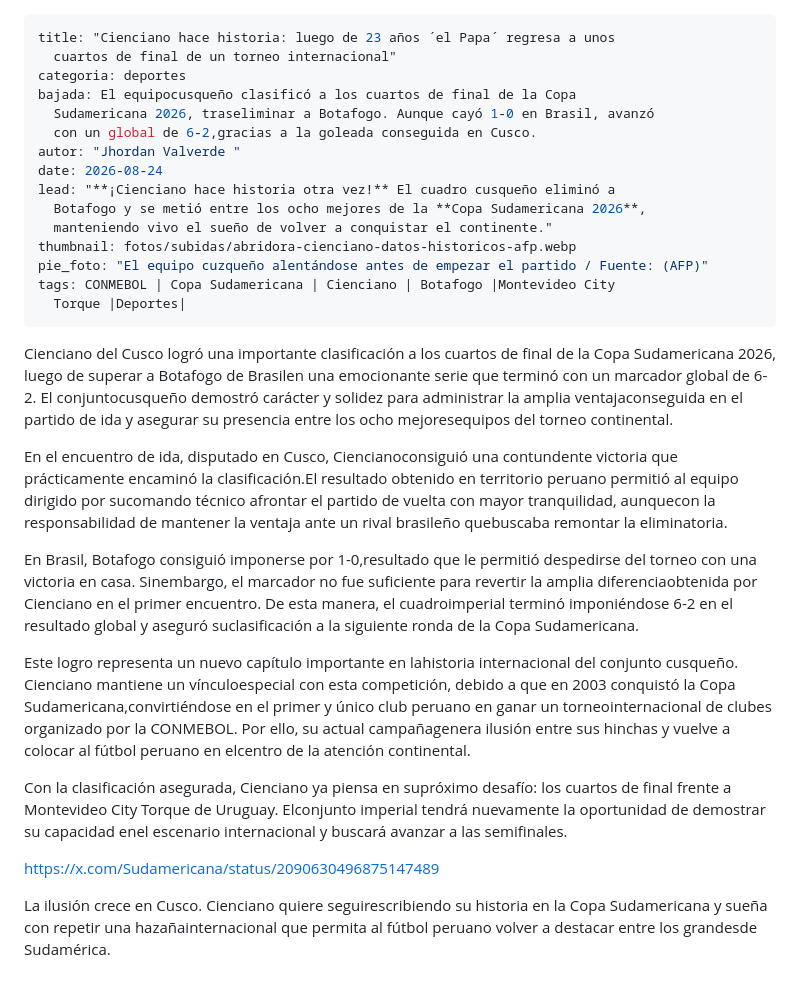
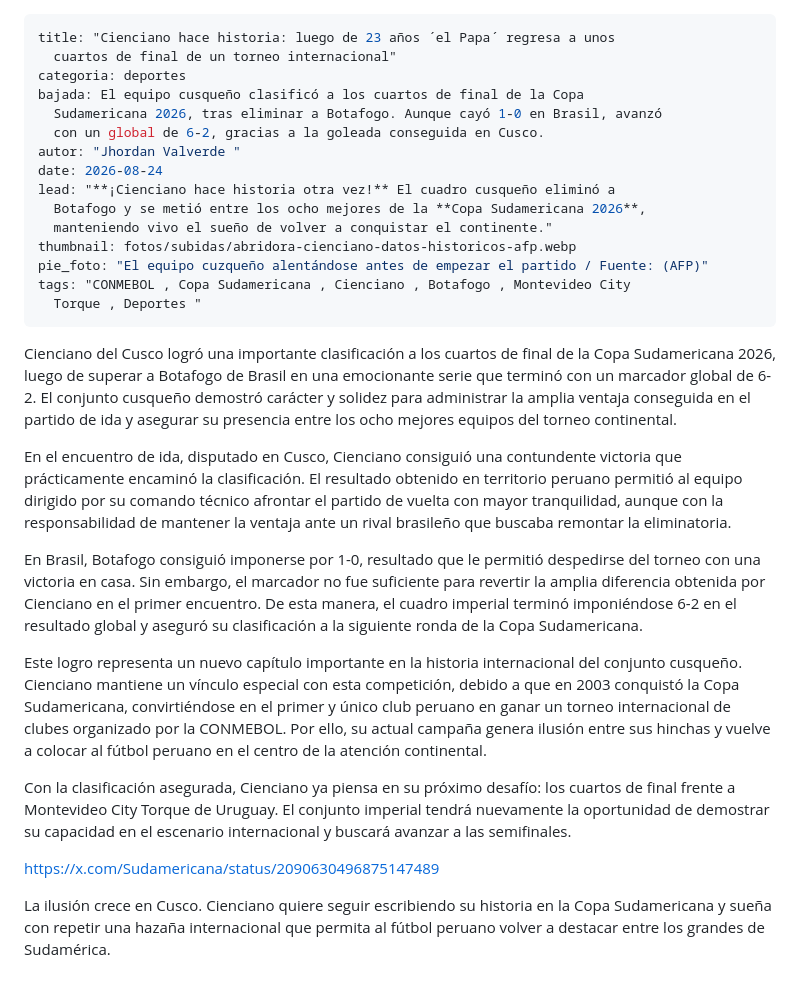
Before and after one commit to 07lonnie/LA-GACELA, a Markdown page: contenido/noticias/2026-08-24-cienciano-hace-historia-luego-de-23-años-´el-papa´-regresa-a-unos-cuartos-de-final-de-un-torneo-internacional.md, the part around the change. Rendered like a GitHub page.

Commit message:
Update Noticias “2026-08-24-cienciano-hace-historia-luego-de-23-años-´el-papa´-regresa-a-unos-cuartos-de-final-de-un-torneo-internacional”

```diff
--- a/contenido/noticias/2026-08-24-cienciano-hace-historia-luego-de-23-años-´el-papa´-regresa-a-unos-cuartos-de-final-de-un-torneo-internacional.md
+++ b/contenido/noticias/2026-08-24-cienciano-hace-historia-luego-de-23-años-´el-papa´-regresa-a-unos-cuartos-de-final-de-un-torneo-internacional.md
@@ -2,9 +2,9 @@
 title: "Cienciano hace historia: luego de 23 años ´el Papa´ regresa a unos
   cuartos de final de un torneo internacional"
 categoria: deportes
-bajada: El equipocusqueño clasificó a los cuartos de final de la Copa
-  Sudamericana 2026, traseliminar a Botafogo. Aunque cayó 1-0 en Brasil, avanzó
-  con un global de 6-2,gracias a la goleada conseguida en Cusco.
+bajada: El equipo cusqueño clasificó a los cuartos de final de la Copa
+  Sudamericana 2026, tras eliminar a Botafogo. Aunque cayó 1-0 en Brasil, avanzó
+  con un global de 6-2, gracias a la goleada conseguida en Cusco.
 autor: "Jhordan Valverde "
 date: 2026-08-24
 lead: "**¡Cienciano hace historia otra vez!** El cuadro cusqueño eliminó a
@@ -12,19 +12,19 @@ lead: "**¡Cienciano hace historia otra vez!** El cuadro cusqueño eliminó a
   manteniendo vivo el sueño de volver a conquistar el continente."
 thumbnail: fotos/subidas/abridora-cienciano-datos-historicos-afp.webp
 pie_foto: "El equipo cuzqueño alentándose antes de empezar el partido / Fuente: (AFP)"
-tags: CONMEBOL | Copa Sudamericana | Cienciano | Botafogo |Montevideo City
-  Torque |Deportes|
+tags: "CONMEBOL , Copa Sudamericana , Cienciano , Botafogo , Montevideo City
+  Torque , Deportes "
 ---
-Cienciano del Cusco logró una importante clasificación a los cuartos de final de la Copa Sudamericana 2026, luego de superar a Botafogo de Brasilen una emocionante serie que terminó con un marcador global de 6-2. El conjuntocusqueño demostró carácter y solidez para administrar la amplia ventajaconseguida en el partido de ida y asegurar su presencia entre los ocho mejoresequipos del torneo continental.
+Cienciano del Cusco logró una importante clasificación a los cuartos de final de la Copa Sudamericana 2026, luego de superar a Botafogo de Brasil en una emocionante serie que terminó con un marcador global de 6-2. El conjunto cusqueño demostró carácter y solidez para administrar la amplia ventaja conseguida en el partido de ida y asegurar su presencia entre los ocho mejores equipos del torneo continental.
 
-En el encuentro de ida, disputado en Cusco, Ciencianoconsiguió una contundente victoria que prácticamente encaminó la clasificación.El resultado obtenido en territorio peruano permitió al equipo dirigido por sucomando técnico afrontar el partido de vuelta con mayor tranquilidad, aunquecon la responsabilidad de mantener la ventaja ante un rival brasileño quebuscaba remontar la eliminatoria.
+En el encuentro de ida, disputado en Cusco, Cienciano consiguió una contundente victoria que prácticamente encaminó la clasificación. El resultado obtenido en territorio peruano permitió al equipo dirigido por su comando técnico afrontar el partido de vuelta con mayor tranquilidad, aunque con la responsabilidad de mantener la ventaja ante un rival brasileño que buscaba remontar la eliminatoria.
 
-En Brasil, Botafogo consiguió imponerse por 1-0,resultado que le permitió despedirse del torneo con una victoria en casa. Sinembargo, el marcador no fue suficiente para revertir la amplia diferenciaobtenida por Cienciano en el primer encuentro. De esta manera, el cuadroimperial terminó imponiéndose 6-2 en el resultado global y aseguró suclasificación a la siguiente ronda de la Copa Sudamericana.
+En Brasil, Botafogo consiguió imponerse por 1-0, resultado que le permitió despedirse del torneo con una victoria en casa. Sin embargo, el marcador no fue suficiente para revertir la amplia diferencia obtenida por Cienciano en el primer encuentro. De esta manera, el cuadro imperial terminó imponiéndose 6-2 en el resultado global y aseguró su clasificación a la siguiente ronda de la Copa Sudamericana.
 
-Este logro representa un nuevo capítulo importante en lahistoria internacional del conjunto cusqueño. Cienciano mantiene un vínculoespecial con esta competición, debido a que en 2003 conquistó la Copa Sudamericana,convirtiéndose en el primer y único club peruano en ganar un torneointernacional de clubes organizado por la CONMEBOL. Por ello, su actual campañagenera ilusión entre sus hinchas y vuelve a colocar al fútbol peruano en elcentro de la atención continental.
+Este logro representa un nuevo capítulo importante en la historia internacional del conjunto cusqueño. Cienciano mantiene un vínculo especial con esta competición, debido a que en 2003 conquistó la Copa Sudamericana, convirtiéndose en el primer y único club peruano en ganar un torneo internacional de clubes organizado por la CONMEBOL. Por ello, su actual campaña genera ilusión entre sus hinchas y vuelve a colocar al fútbol peruano en el centro de la atención continental.
 
-Con la clasificación asegurada, Cienciano ya piensa en supróximo desafío: los cuartos de final frente a Montevideo City Torque de Uruguay. Elconjunto imperial tendrá nuevamente la oportunidad de demostrar su capacidad enel escenario internacional y buscará avanzar a las semifinales.
+Con la clasificación asegurada, Cienciano ya piensa en su próximo desafío: los cuartos de final frente a Montevideo City Torque de Uruguay. El conjunto imperial tendrá nuevamente la oportunidad de demostrar su capacidad en el escenario internacional y buscará avanzar a las semifinales.
 
 <https://x.com/Sudamericana/status/2090630496875147489>
 
-La ilusión crece en Cusco. Cienciano quiere seguirescribiendo su historia en la Copa Sudamericana y sueña con repetir una hazañainternacional que permita al fútbol peruano volver a destacar entre los grandesde Sudamérica.
+La ilusión crece en Cusco. Cienciano quiere seguir escribiendo su historia en la Copa Sudamericana y sueña con repetir una hazaña internacional que permita al fútbol peruano volver a destacar entre los grandes de Sudamérica.
```
